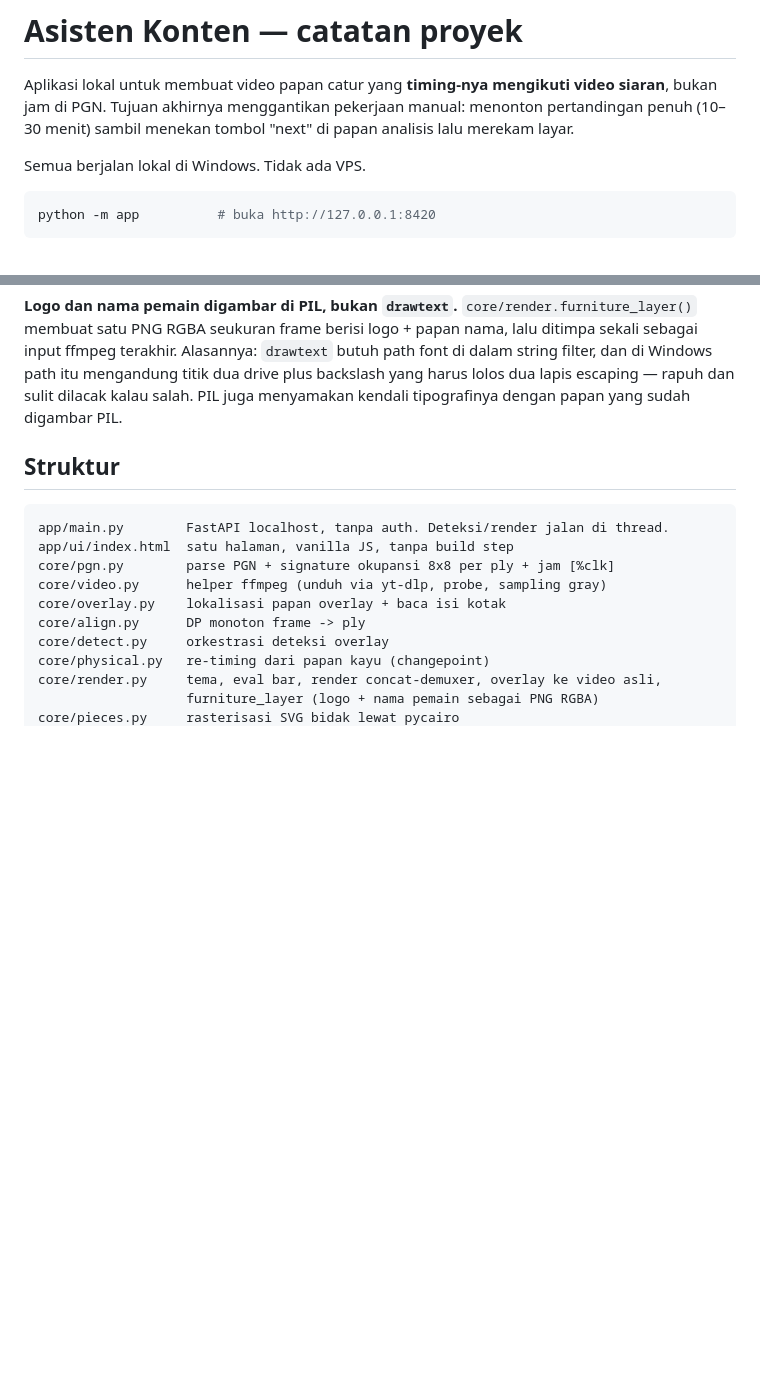
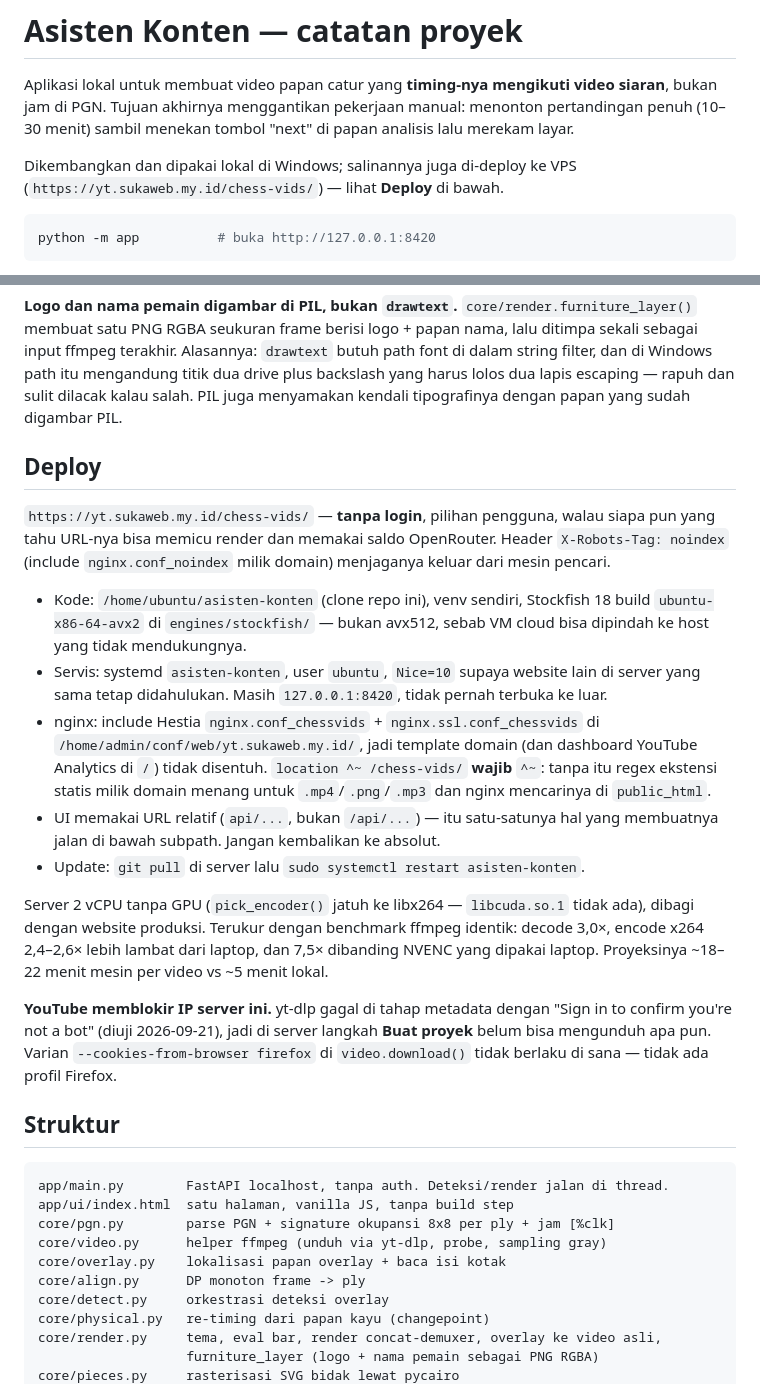
Before and after one commit to mnur-dev/asisten-konten, a Markdown page: CLAUDE.md, 2 parts joined by grey strips. Rendered like a GitHub page; blank space fills up the shorter version.

Commit message:
docs: catat deploy ke yt.sukaweb.my.id/chess-vids
Lokasi kode dan servis di VPS, include nginx beserta alasan ^~, benchmark
server vs laptop, dan temuan bahwa YouTube memblokir IP server untuk yt-dlp.

Co-Authored-By: Claude Opus 5 <noreply@anthropic.com>

````diff
--- a/CLAUDE.md
+++ b/CLAUDE.md
@@ -5,7 +5,8 @@ siaran**, bukan jam di PGN. Tujuan akhirnya menggantikan pekerjaan manual:
 menonton pertandingan penuh (10–30 menit) sambil menekan tombol "next" di papan
 analisis lalu merekam layar.
 
-Semua berjalan lokal di Windows. Tidak ada VPS.
+Dikembangkan dan dipakai lokal di Windows; salinannya juga di-deploy ke VPS
+(`https://yt.sukaweb.my.id/chess-vids/`) — lihat **Deploy** di bawah.
 
 ```bash
 python -m app          # buka http://127.0.0.1:8420
@@ -229,6 +230,37 @@ sebagai input ffmpeg terakhir. Alasannya: `drawtext` butuh path font di dalam st
 filter, dan di Windows path itu mengandung titik dua drive plus backslash yang harus
 lolos dua lapis escaping — rapuh dan sulit dilacak kalau salah. PIL juga menyamakan
 kendali tipografinya dengan papan yang sudah digambar PIL.
+
+## Deploy
+
+`https://yt.sukaweb.my.id/chess-vids/` — **tanpa login**, pilihan pengguna, walau
+siapa pun yang tahu URL-nya bisa memicu render dan memakai saldo OpenRouter. Header
+`X-Robots-Tag: noindex` (include `nginx.conf_noindex` milik domain) menjaganya keluar
+dari mesin pencari.
+
+- Kode: `/home/ubuntu/asisten-konten` (clone repo ini), venv sendiri, Stockfish 18 build
+  `ubuntu-x86-64-avx2` di `engines/stockfish/` — bukan avx512, sebab VM cloud bisa
+  dipindah ke host yang tidak mendukungnya.
+- Servis: systemd `asisten-konten`, user `ubuntu`, `Nice=10` supaya website lain di
+  server yang sama tetap didahulukan. Masih `127.0.0.1:8420`, tidak pernah terbuka ke luar.
+- nginx: include Hestia `nginx.conf_chessvids` + `nginx.ssl.conf_chessvids` di
+  `/home/admin/conf/web/yt.sukaweb.my.id/`, jadi template domain (dan dashboard YouTube
+  Analytics di `/`) tidak disentuh. `location ^~ /chess-vids/` **wajib** `^~`: tanpa itu
+  regex ekstensi statis milik domain menang untuk `.mp4`/`.png`/`.mp3` dan nginx
+  mencarinya di `public_html`.
+- UI memakai URL relatif (`api/...`, bukan `/api/...`) — itu satu-satunya hal yang
+  membuatnya jalan di bawah subpath. Jangan kembalikan ke absolut.
+- Update: `git pull` di server lalu `sudo systemctl restart asisten-konten`.
+
+Server 2 vCPU tanpa GPU (`pick_encoder()` jatuh ke libx264 — `libcuda.so.1` tidak ada),
+dibagi dengan website produksi. Terukur dengan benchmark ffmpeg identik: decode 3,0×,
+encode x264 2,4–2,6× lebih lambat dari laptop, dan 7,5× dibanding NVENC yang dipakai
+laptop. Proyeksinya ~18–22 menit mesin per video vs ~5 menit lokal.
+
+**YouTube memblokir IP server ini.** yt-dlp gagal di tahap metadata dengan "Sign in to
+confirm you're not a bot" (diuji 2026-09-21), jadi di server langkah **Buat proyek**
+belum bisa mengunduh apa pun. Varian `--cookies-from-browser firefox` di
+`video.download()` tidak berlaku di sana — tidak ada profil Firefox.
 
 ## Struktur
 
````
